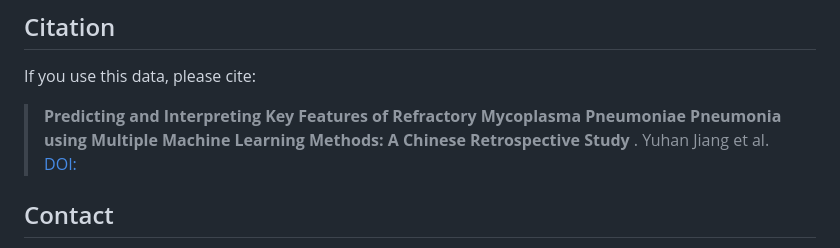
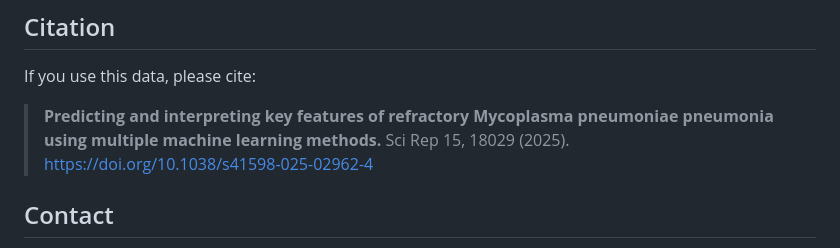
Before and after one commit to yuhan-coder/RMPP, a Markdown page: README.md, the part around the change. GitHub-like rendering.

```diff
--- a/README.md
+++ b/README.md
@@ -72,7 +72,7 @@ The tool requires the following input variables:
 
 ## Citation
 If you use this data, please cite:
-> **Predicting and Interpreting Key Features of Refractory Mycoplasma Pneumoniae Pneumonia using Multiple Machine Learning Methods: A Chinese Retrospective Study** . Yuhan Jiang et al. [DOI:](https://doi.org/xxxx)
+> **Predicting and interpreting key features of refractory Mycoplasma pneumoniae pneumonia using multiple machine learning methods.** Sci Rep 15, 18029 (2025). https://doi.org/10.1038/s41598-025-02962-4
 
 ## Contact
 For questions or collaborations, please contact:
```
